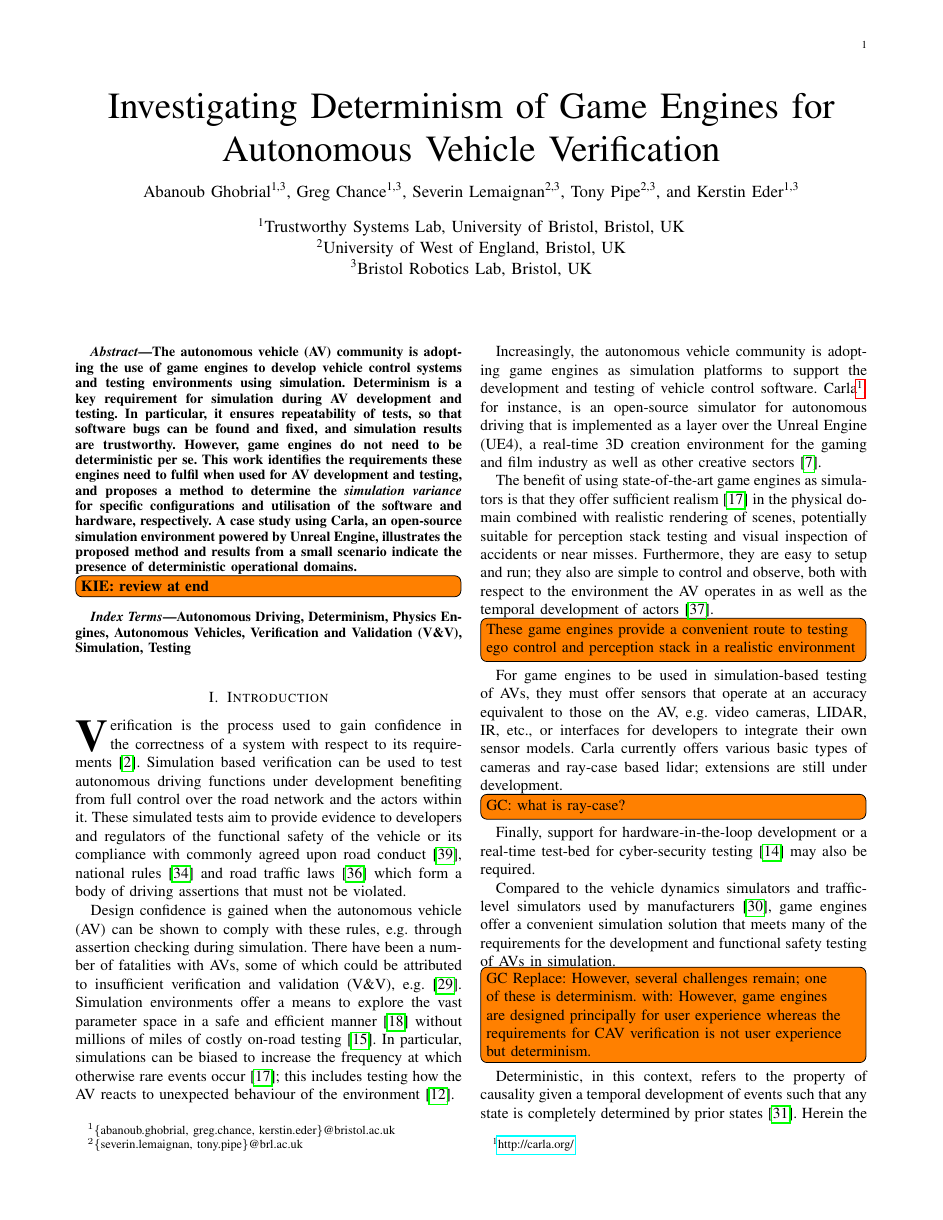
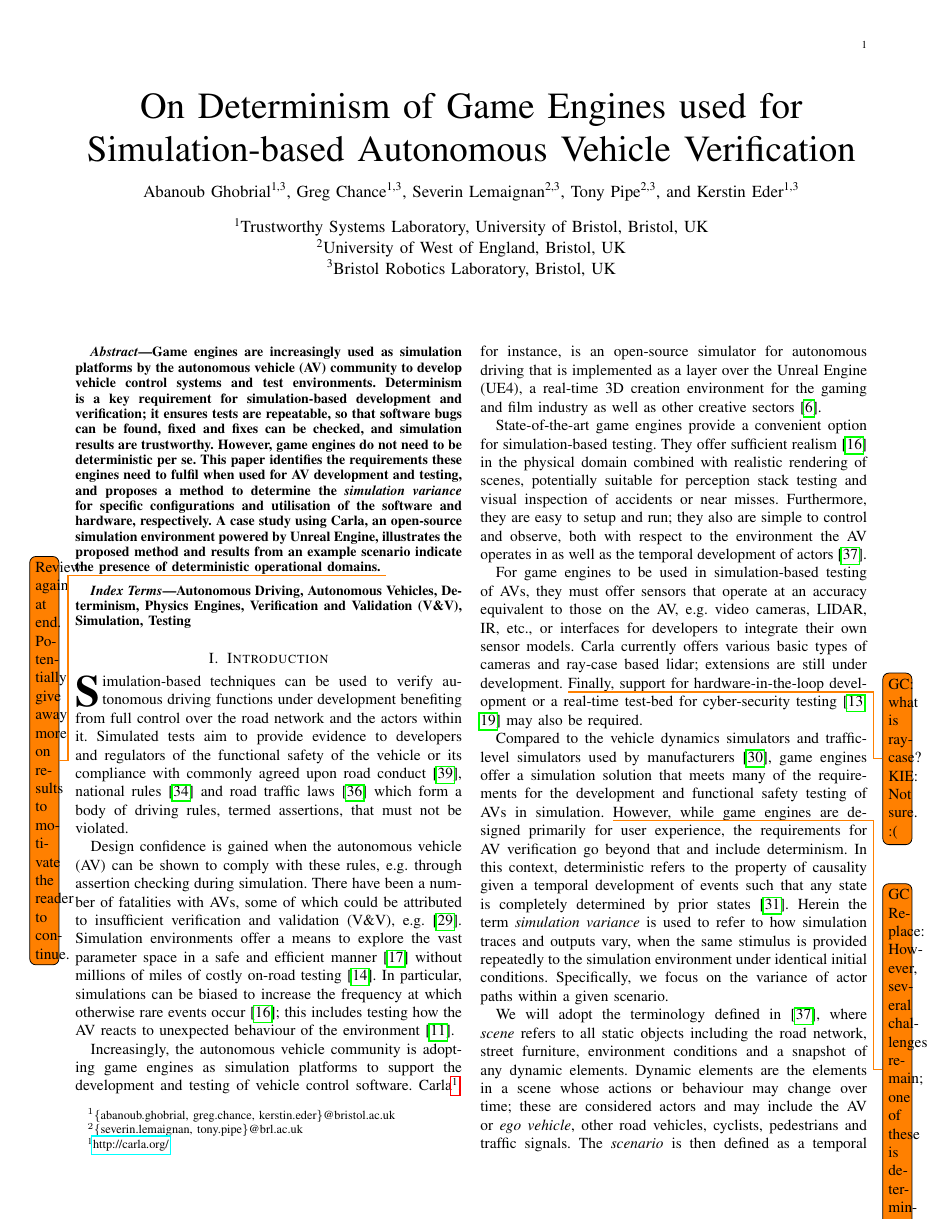
Before and after one commit to TSL-UOB/CAV-Determinism, a LaTeX paper (paper/cav_determinisim_main.tex): page 1 of 12. Compiled offline with pdfLaTeX; a missing font is replaced by an installed copy or a similar font; a LaTeX package or settings file that is missing is left out.

Commit message:
revision of first page and addition of CyRes to text and bib

```diff
--- a/paper/cav_determinisim_main.tex
+++ b/paper/cav_determinisim_main.tex
@@ -32,35 +32,37 @@
 % ***************************************************
 %  TITLE
 % ***************************************************
-\title{Investigating Determinism of Game Engines for Autonomous Vehicle Verification}
+\title{On Determinism of Game Engines used for Simulation-based Autonomous Vehicle Verification}
 \author[1,3]{Abanoub Ghobrial\thanks{$^{1}${\footnotesize \{abanoub.ghobrial, greg.chance, kerstin.eder\}@bristol.ac.uk}}}
 \author[1,3]{Greg Chance}
 \author[2,3]{Severin Lemaignan\thanks{$^{2}${\footnotesize \{severin.lemaignan, tony.pipe\}@brl.ac.uk}}}
 \author[2,3]{Tony Pipe}
 \author[1,3]{Kerstin Eder}
-\affil[1]{Trustworthy Systems Lab, University of Bristol, Bristol, UK}
+\affil[1]{Trustworthy Systems Laboratory, University of Bristol, Bristol, UK}
 \affil[2]{University of West of England, Bristol, UK}
-\affil[3]{Bristol Robotics Lab, Bristol, UK}
+\affil[3]{Bristol Robotics Laboratory, Bristol, UK}
 \maketitle
 
 \begin{abstract}
 \noindent
-The autonomous vehicle (AV) community is adopting the use of game engines to develop vehicle control systems and testing environments using simulation. Determinism is a key requirement for simulation during AV development and testing. In particular, it ensures repeatability of tests, so that software bugs can be found and fixed, and simulation results are trustworthy.
+Game engines are increasingly used as simulation platforms by the autonomous vehicle (AV) community to develop vehicle control systems and test environments.
+%
+Determinism is a key requirement for simulation-based development and verification; it ensures tests are repeatable, so that software bugs can be found, fixed and fixes can be checked, and simulation results are trustworthy.
 %
 % KIE: Ideally, these engines are deterministic, but we've found that they are not. :(
 % These engines must be deterministic for finding and resolving defects (bugs) in software and ensuring auditable and repeatable tests can be executed for verification and validation (V\&V).
 %
 However, game engines do not need to be deterministic per se. % when used for games.
 %
-This work identifies the requirements these engines need to fulfil when used for AV development and testing, and proposes a method to determine the \textit{simulation variance} for specific configurations and utilisation of the software and hardware, respectively.
+This paper identifies the requirements these engines need to fulfil when used for AV development and testing, and proposes a method to determine the \textit{simulation variance} for specific configurations and utilisation of the software and hardware, respectively.
 %
-A case study using Carla, an open-source simulation environment powered by Unreal Engine, illustrates the proposed method and results from a small scenario indicate the presence of deterministic operational domains. \todo[inline]{KIE: review at end}
+A case study using Carla, an open-source simulation environment powered by Unreal Engine, illustrates the proposed method and results from an example scenario indicate the presence of deterministic operational domains. \todo{Review again at end. Potentially give away more on results to motivate the reader to continue.}
 
 % The industry and certification bodies for connected autonomous vehicles is adopting the use of physics and gaming engines to develop, train, verify, validate and certify the software of these autonomous systems in simulation. It is important for these engines to be deterministic in order for one to carry out these different processes. However, such engines are inherently non-deterministic. We propose a method by which one can identify the region where they can operate in these engines and guarantee that the level of non determinism is sufficiently low that it can be assumed to be deterministic. We also implement this method on a case study and show how we identified the region (encompassing computational utilisation and behaviours in simulation) at which one can guarantee performance to be sufficiently deterministic.
 \end{abstract}
 
 \begin{IEEEkeywords}
-Autonomous Driving, Determinism, Physics Engines, Autonomous Vehicles, Verification and Validation (V\&V), Simulation, Testing
+Autonomous Driving, Autonomous Vehicles, Determinism, Physics Engines,  Verification and Validation (V\&V), Simulation, Testing
 \end{IEEEkeywords}
 \IEEEpeerreviewmaketitle
 
@@ -69,7 +71,10 @@ Autonomous Driving, Determinism, Physics Engines, Autonomous Vehicles, Verificat
 % ***************************************************
 \section{Introduction} \label{s:introduction}
 % What is verification
-\IEEEPARstart{V}{}erification is the process used to gain confidence in the correctness of a system with respect to its requirements~\cite{bergeron2012writing}. Simulation based verification can be used to test autonomous driving functions under development benefiting from full control over the road network and the actors within it. These simulated tests aim to provide evidence to developers and regulators of the functional safety of the vehicle or its compliance with commonly agreed upon road conduct~\cite{ViennaConv}, national rules~\cite{codes2015highway} and road traffic laws~\cite{RoadTraffic1988} which form a body of driving assertions that must not be violated.
+% Can't use this again as this is how the AI Test paper starts. -> Avoid self-plagiarism!
+%\IEEEPARstart{V}{}erification is the process used to gain confidence in the correctness of a system with respect to its requirements~\cite{bergeron2012writing}.
+%
+\IEEEPARstart{S}{}imulation-based techniques can be used to verify autonomous driving functions under development benefiting from full control over the road network and the actors within it. Simulated tests aim to provide evidence to developers and regulators of the functional safety of the vehicle or its compliance with commonly agreed upon road conduct~\cite{ViennaConv}, national rules~\cite{codes2015highway} and road traffic laws~\cite{RoadTraffic1988} which form a body of driving rules, termed assertions, that must not be violated.
 
 Design confidence is gained when the autonomous vehicle (AV) can be shown to comply with these rules, e.g.\ through assertion checking during simulation.
 There have been a number of fatalities with AVs, some of which could be attributed to insufficient verification and validation (V\&V), e.g.~\cite{FatalityExample}. Simulation environments offer a means to explore the vast parameter space in a safe and efficient manner~\cite{korosec2019waymo} without millions of miles of costly on-road testing~\cite{kalra2016driving}. In particular, simulations can be biased to increase the frequency at which otherwise rare events occur~\cite{Koopman2018}; this includes testing how the AV reacts to unexpected behaviour of the environment~\cite{RobustnessAutonomy}.
@@ -80,26 +85,28 @@ Increasingly, the autonomous vehicle community is adopting game engines as simul
 Carla\footnote{\url{http://carla.org/}}, for instance, is an open-source simulator for autonomous driving that is implemented as a layer over the Unreal Engine (UE4), a  real-time 3D creation environment for the gaming and film industry as well as other creative sectors~\cite{CARLA_paper}.
 
 % Requirements of simulation based verification SBV
-The benefit of using state-of-the-art game engines as simulators is that they offer sufficient realism~\cite{Koopman2018} in the physical domain combined with realistic rendering of scenes, potentially suitable for perception stack testing and visual inspection of accidents or near misses.
+State-of-the-art game engines provide a convenient option for simulation-based testing. They offer sufficient realism~\cite{Koopman2018} in the physical domain combined with realistic rendering of scenes, potentially suitable for perception stack testing and visual inspection of accidents or near misses.
 %
 Furthermore, they are easy to setup and run; they also are simple to control and observe, both with respect to the environment the AV operates in as well as the temporal development of actors~\cite{Ulbrich2015}.
 %
-\todo[inline]{These game engines provide a convenient route to testing ego control and perception stack in a realistic environment}
+%\todo[inline]{These game engines provide a convenient route to testing ego control and perception stack in a realistic environment}
+
+For game engines to be used in simulation-based testing of AVs, they must offer sensors that operate at an accuracy equivalent to those on the AV, e.g.\ video cameras, LIDAR, IR, etc., or interfaces for developers to integrate their own sensor models. Carla currently offers various basic types of cameras and ray-case based lidar; extensions are still under development.
+\todo{GC: what is ray-case? KIE: Not sure. :(}
 %
-For game engines to be used in simulation-based testing of AVs, they must offer sensors that operate at an accuracy equivalent to those on the AV, e.g.\ video cameras, LIDAR, IR, etc., or interfaces for developers to integrate their own sensor models. Carla currently offers various basic types of cameras and ray-case based lidar; extensions are still under development.
-\todo[inline]{GC: what is ray-case?}
-%
-Finally, support for hardware-in-the-loop development or a real-time test-bed for cyber-security testing~\cite{Javaid2013} may also be required.
+Finally, support for hardware-in-the-loop development or a real-time test-bed for cyber-security testing~\cite{Javaid2013,cyres} may also be required.
 
 % Game engines for SBV
-Compared to the vehicle dynamics simulators and traffic-level simulators used by manufacturers~\cite{FrameworkAndChallenges}, game engines offer a convenient simulation solution that meets many of the requirements for the development and functional safety testing of AVs in simulation.
+Compared to the vehicle dynamics simulators and traffic-level simulators used by manufacturers~\cite{FrameworkAndChallenges}, game engines offer a simulation solution that meets many of the requirements for the development and functional safety testing of AVs in simulation.
 %
-\todo[inline]{GC Replace: However, several challenges remain; one of these is determinism. with: However, game engines are designed principally for user experience whereas the requirements for CAV verification is not user experience but determinism.}
+\todo{GC Replace: However, several challenges remain; one of these is determinism. with:}
+%
+However, while game engines are designed primarily for user experience, the requirements for AV verification go beyond that and include determinism.
 %
 % What is a deterministic system
-Deterministic, in this context, refers to the property of causality given a temporal development of events such that any state is completely determined by prior states~\cite{Schumann2010}.
+In this context, deterministic refers to the property of causality given a temporal development of events such that any state is completely determined by prior states~\cite{Schumann2010}.
 %
-Herein the term \textit{simulation variance} is used to refer to how simulation traces and outputs vary, when the same stimulus is provided repeatedly under identical initial conditions. Specifically, we focus on the variance of actor paths within a given scenario.
+Herein the term \textit{simulation variance} is used to refer to how simulation traces and outputs vary, when the same stimulus is provided repeatedly to the simulation environment under identical initial conditions. Specifically, we focus on the variance of actor paths within a given scenario.
 
 We will adopt the terminology defined in~\cite{Ulbrich2015}, where \textit{scene} refers to all static objects including the road network, street furniture, environment conditions and a snapshot of any dynamic elements. Dynamic elements are the elements in a scene whose actions or behaviour may change over time; these are considered actors and may include the AV or \textit{ego vehicle}, other road vehicles, cyclists, pedestrians and traffic signals. The \textit{scenario} is then defined as a temporal development between several scenes which may be specified by specific parameters. A \textit{situation} is defined as the subjective conditions and determinants for behaviour at a particular point in time.
 
```
Also changed, not shown: paper/IROS.bib (+9 -0 lines), paper/cav_determinisim_main.tex (2 more changed lines).
